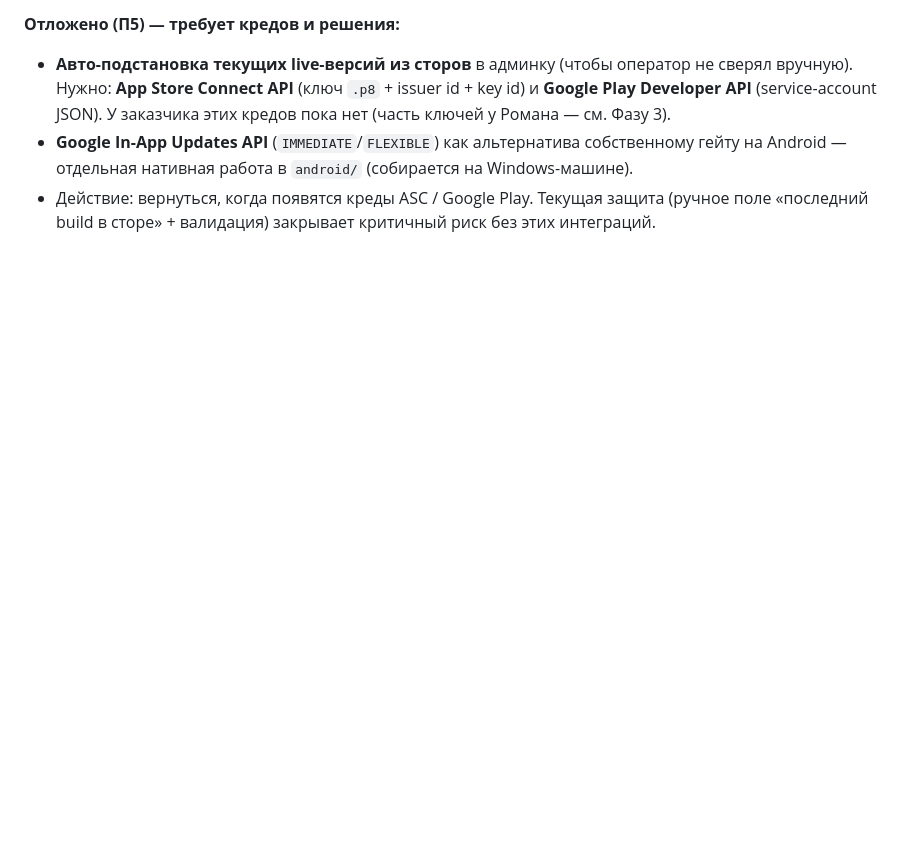
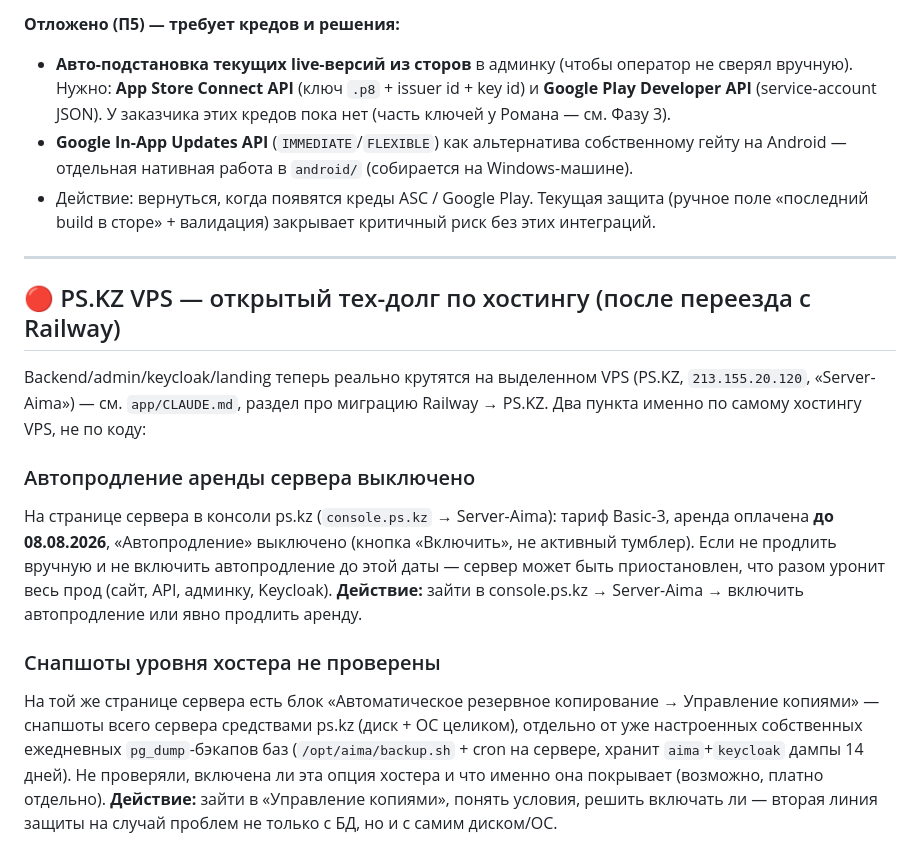
Before and after one commit to ppechkin574-art/backend, a Markdown page: TECH_DEBT.md, the part around the change. Rendered like a GitHub page; folded sections open; blank space fills up the shorter version.

Commit message:
docs: record PS.KZ VPS hosting tech debt (auto-renewal, hoster snapshots)

```diff
--- a/TECH_DEBT.md
+++ b/TECH_DEBT.md
@@ -1340,3 +1340,34 @@ Pattern для будущих re-import'ов: `[[feedback_phase7b_translation_pa
 - **Авто-подстановка текущих live-версий из сторов** в админку (чтобы оператор не сверял вручную). Нужно: **App Store Connect API** (ключ `.p8` + issuer id + key id) и **Google Play Developer API** (service-account JSON). У заказчика этих кредов пока нет (часть ключей у Романа — см. Фазу 3).
 - **Google In-App Updates API** (`IMMEDIATE`/`FLEXIBLE`) как альтернатива собственному гейту на Android — отдельная нативная работа в `android/` (собирается на Windows-машине).
 - Действие: вернуться, когда появятся креды ASC / Google Play. Текущая защита (ручное поле «последний build в сторе» + валидация) закрывает критичный риск без этих интеграций.
+
+---
+
+## 🔴 PS.KZ VPS — открытый тех-долг по хостингу (после переезда с Railway)
+
+Backend/admin/keycloak/landing теперь реально крутятся на выделенном VPS
+(PS.KZ, `213.155.20.120`, «Server-Aima») — см. `app/CLAUDE.md`, раздел про
+миграцию Railway → PS.KZ. Два пункта именно по самому хостингу VPS, не по
+коду:
+
+### Автопродление аренды сервера выключено
+
+На странице сервера в консоли ps.kz (`console.ps.kz` → Server-Aima): тариф
+Basic-3, аренда оплачена **до 08.08.2026**, «Автопродление» выключено
+(кнопка «Включить», не активный тумблер). Если не продлить вручную и не
+включить автопродление до этой даты — сервер может быть приостановлен, что
+разом уронит весь прод (сайт, API, админку, Keycloak).
+**Действие:** зайти в console.ps.kz → Server-Aima → включить автопродление
+или явно продлить аренду.
+
+### Снапшоты уровня хостера не проверены
+
+На той же странице сервера есть блок «Автоматическое резервное
+копирование → Управление копиями» — снапшоты всего сервера средствами
+ps.kz (диск + ОС целиком), отдельно от уже настроенных собственных
+ежедневных `pg_dump`-бэкапов баз (`/opt/aima/backup.sh` + cron на сервере,
+хранит `aima`+`keycloak` дампы 14 дней). Не проверяли, включена ли эта
+опция хостера и что именно она покрывает (возможно, платно отдельно).
+**Действие:** зайти в «Управление копиями», понять условия, решить
+включать ли — вторая линия защиты на случай проблем не только с БД, но и
+с самим диском/ОС.
```
